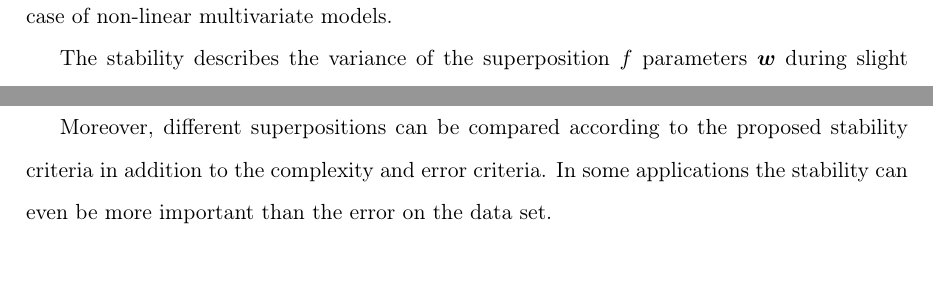
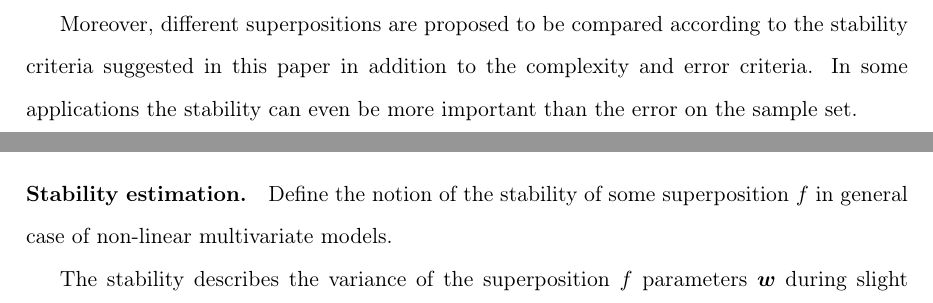
Before and after one commit to 0xd34df00d/RefractOptics, a LaTeX paper (doc/Rudoy2012Optics_en.tex): two parts of pages 4 and 7 of 15 before the commit and two parts of pages 2 and 4 of 15 after it, joined at a grey line, cut so that both start at the same text, the shorter picture padded with empty space. Compiled offline with pdfLaTeX.

Commit message:
Moved some motivation to intro.

```diff
--- a/doc/Rudoy2012Optics_en.tex
+++ b/doc/Rudoy2012Optics_en.tex
@@ -117,6 +117,11 @@ determining their values resulting from the intrinsic measurement inaccuracies.
 The errors determine whether the physical experiment and the used model makes
 sense, whether its results can be used in particular applications, and they also
 define the requirements for the used experimental devices.
+
+Moreover, different superpositions are proposed to be compared according to the
+stability criteria suggested in this paper in addition to the complexity and
+error criteria. In some applications the stability can even be more important
+than the error on the sample set.
 
 For linear regression this problem has a theoretical solution\cite{Vatunin05}
 in the particular case of independent variable being measured exactly and the
@@ -395,11 +400,6 @@ It is physically sensible to expect this dependency to be smooth, while extremel
 non-smooth dependency means an erroneously chosen superposition and can also be
 a sign of overfitting: the less the parameters depend on the random error
 in the data, the better generalization is.
-
-Moreover, different superpositions can be compared according to the proposed
-stability criteria in addition to the complexity and error criteria. In some
-applications the stability can even be more important than the error on the
-data set.
 
 \section{Computational experiment}
 
```
